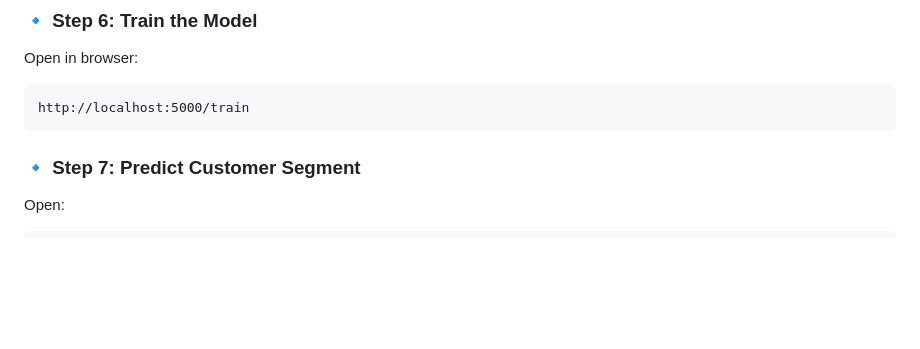
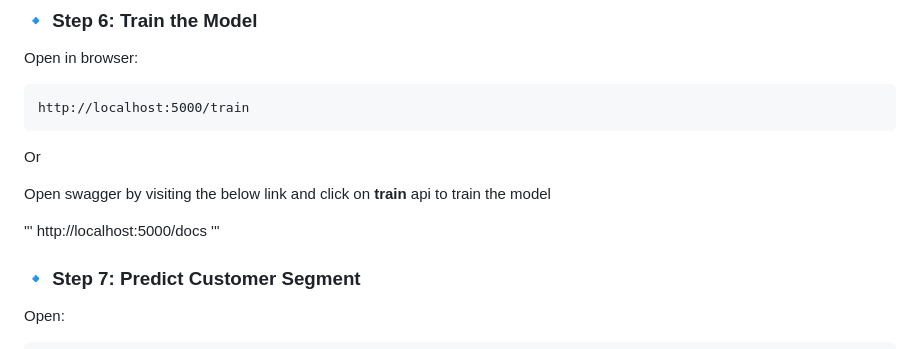
Before and after one commit to pranav444444/Customer-Segmentation-and-Predictive-Analytics-System-ML-FastAPI-, a Markdown page: README.md, the part around the change. GitHub-like rendering; blank space fills up the shorter version.

Commit message:
Update README with Swagger API access instructions
Added instructions for accessing the Swagger API documentation.

````diff
--- a/README.md
+++ b/README.md
@@ -103,6 +103,13 @@ Open in browser:
 ```
 http://localhost:5000/train
 ```
+Or
+
+Open swagger by visiting the below link and click on **train** api to train the model
+
+'''
+http://localhost:5000/docs
+'''
 
 ### 🔹 Step 7: Predict Customer Segment
 
````
